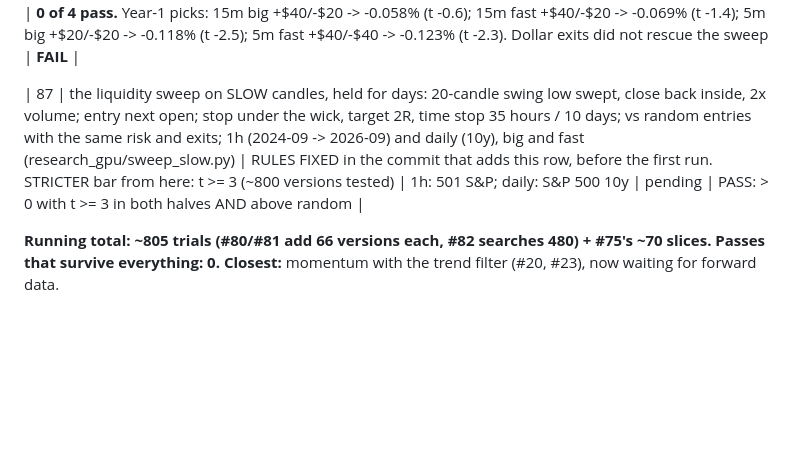
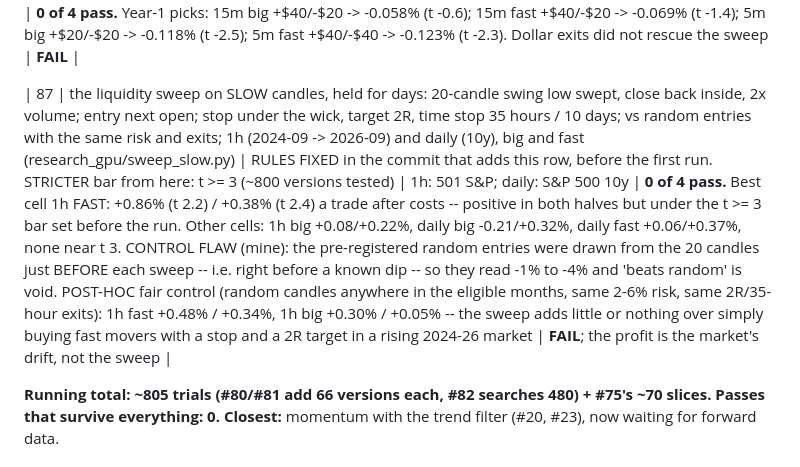
Before and after one commit to SDavidJake907/-quant-desk, a Markdown page: TRIALS.md, the part around the change. Rendered like a GitHub page; blank space fills up the shorter version.

Commit message:
docs: TRIALS #87 slow sweep -- 0 of 4 at t>=3; control flaw found and a fair control run post hoc: the profit is drift, not the sweep
Co-Authored-By: Claude Opus 5.5 <noreply@anthropic.com>

```diff
--- a/TRIALS.md
+++ b/TRIALS.md
@@ -115,7 +115,7 @@ model take/skip and model exits. They are counted, not re-listed.
 | 85 | the ITI liquidity sweep exactly as the live books run it (signals/sweep.py): sweep of the prior-day / 20-candle low, close back inside, 2x volume; entry next open; half at VWAP then breakeven, rest at the range high; +scalp; vs a RANDOM-entry control with the same exits; 5m and 15m, big and fast (research_gpu/sweep_test.py) | RULES FIXED in the commit that adds this row, before the first run | 15m 501 S&P 2024-09 -> 2026-09; 5m 107 names 2024-10 -> 2026-10 | **0 of 8 pass.** The sweep loses after costs everywhere: 15m big -0.12/-0.14% a trade, 15m fast -0.05/-0.07%, 5m big -0.07/-0.10%, 5m fast -0.09/-0.11%. It does beat RANDOM entries with the same exits in 7 of 8 halves by about 0.02-0.05% a trade (15m fast H1: -0.05% vs control -0.30%) -- a real but small tilt, smaller than the 0.10% round-trip cost | **FAIL** (better than random, not better than costs) |
 | 86 | sweep entry (#85) with #84's 12 dollar exit pairs; pair selected on the first half per timeframe x group, judged on the second (research_gpu/sweep_test.py) | RULES FIXED in the commit that adds this row, before the first run | as #85 | **0 of 4 pass.** Year-1 picks: 15m big +$40/-$20 -> -0.058% (t -0.6); 15m fast +$40/-$20 -> -0.069% (t -1.4); 5m big +$20/-$20 -> -0.118% (t -2.5); 5m fast +$40/-$40 -> -0.123% (t -2.3). Dollar exits did not rescue the sweep | **FAIL** |
 
-| 87 | the liquidity sweep on SLOW candles, held for days: 20-candle swing low swept, close back inside, 2x volume; entry next open; stop under the wick, target 2R, time stop 35 hours / 10 days; vs random entries with the same risk and exits; 1h (2024-09 -> 2026-09) and daily (10y), big and fast (research_gpu/sweep_slow.py) | RULES FIXED in the commit that adds this row, before the first run. STRICTER bar from here: t >= 3 (~800 versions tested) | 1h: 501 S&P; daily: S&P 500 10y | pending | PASS: > 0 with t >= 3 in both halves AND above random |
+| 87 | the liquidity sweep on SLOW candles, held for days: 20-candle swing low swept, close back inside, 2x volume; entry next open; stop under the wick, target 2R, time stop 35 hours / 10 days; vs random entries with the same risk and exits; 1h (2024-09 -> 2026-09) and daily (10y), big and fast (research_gpu/sweep_slow.py) | RULES FIXED in the commit that adds this row, before the first run. STRICTER bar from here: t >= 3 (~800 versions tested) | 1h: 501 S&P; daily: S&P 500 10y | **0 of 4 pass.** Best cell 1h FAST: +0.86% (t 2.2) / +0.38% (t 2.4) a trade after costs -- positive in both halves but under the t >= 3 bar set before the run. Other cells: 1h big +0.08/+0.22%, daily big -0.21/+0.32%, daily fast +0.06/+0.37%, none near t 3. CONTROL FLAW (mine): the pre-registered random entries were drawn from the 20 candles just BEFORE each sweep -- i.e. right before a known dip -- so they read -1% to -4% and 'beats random' is void. POST-HOC fair control (random candles anywhere in the eligible months, same 2-6% risk, same 2R/35-hour exits): 1h fast +0.48% / +0.34%, 1h big +0.30% / +0.05% -- the sweep adds little or nothing over simply buying fast movers with a stop and a 2R target in a rising 2024-26 market | **FAIL**; the profit is the market's drift, not the sweep |
 
 **Running total: ~805 trials (#80/#81 add 66 versions each, #82 searches 480) + #75's ~70 slices. Passes that survive everything: 0.**
 **Closest:** momentum with the trend filter (#20, #23), now waiting for forward
```
